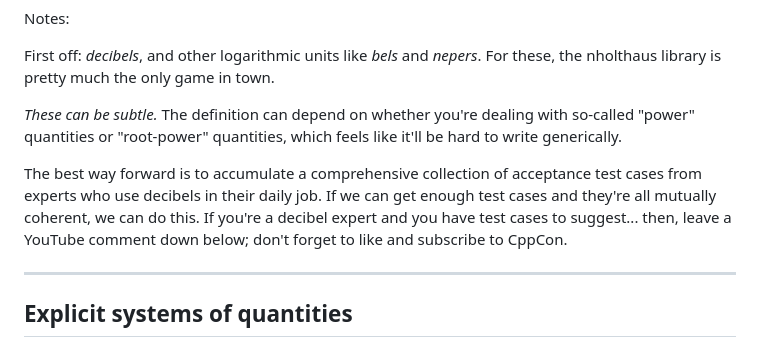
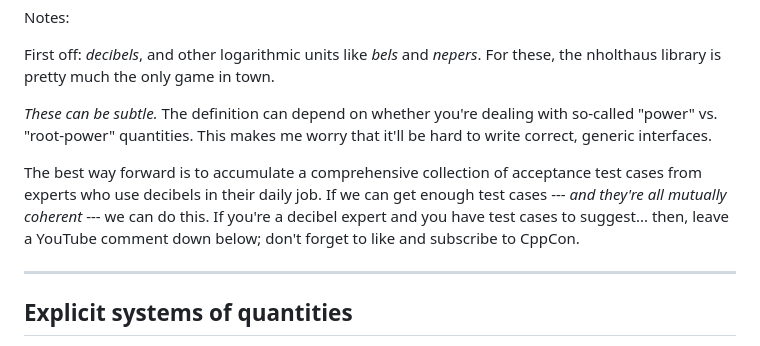
Before and after one commit to chiphogg/cppcon-2023-au-units, a Markdown page: hogg-cppcon-23.md, the part around the change. Drawn GitHub-style.

Commit message:
Tweak wording on decibel slide

```diff
--- a/hogg-cppcon-23.md
+++ b/hogg-cppcon-23.md
@@ -1833,12 +1833,13 @@ First off: _decibels_, and other logarithmic units like _bels_ and _nepers_.  Fo
 nholthaus library is pretty much the only game in town.
 
 _These can be subtle._  The definition can depend on whether you're dealing with so-called "power"
-quantities or "root-power" quantities, which feels like it'll be hard to write generically.
+vs. "root-power" quantities.  This makes me worry that it'll be hard to write correct, generic
+interfaces.
 
 The best way forward is to accumulate a comprehensive collection of acceptance test cases from
-experts who use decibels in their daily job.  If we can get enough test cases and they're all
-mutually coherent, we can do this.  If you're a decibel expert and you have test cases to suggest...
-then, leave a YouTube comment down below; don't forget to like and subscribe to CppCon.
+experts who use decibels in their daily job.  If we can get enough test cases --- _and they're all
+mutually coherent_ --- we can do this.  If you're a decibel expert and you have test cases to
+suggest... then, leave a YouTube comment down below; don't forget to like and subscribe to CppCon.
 
 ---
 
```
